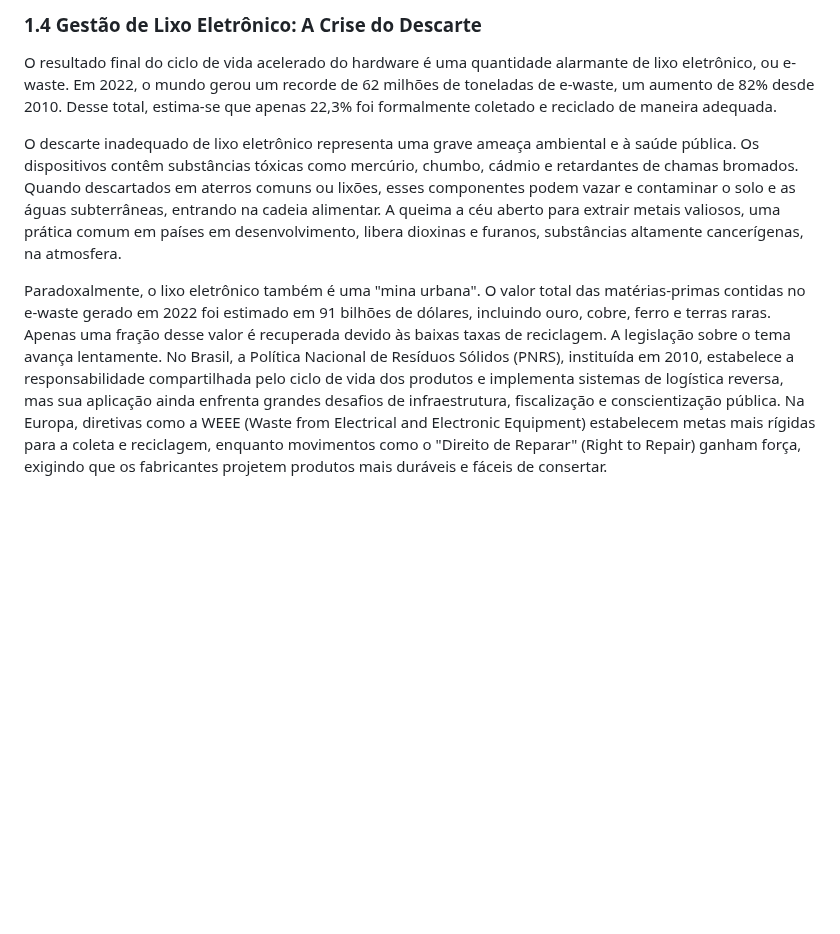
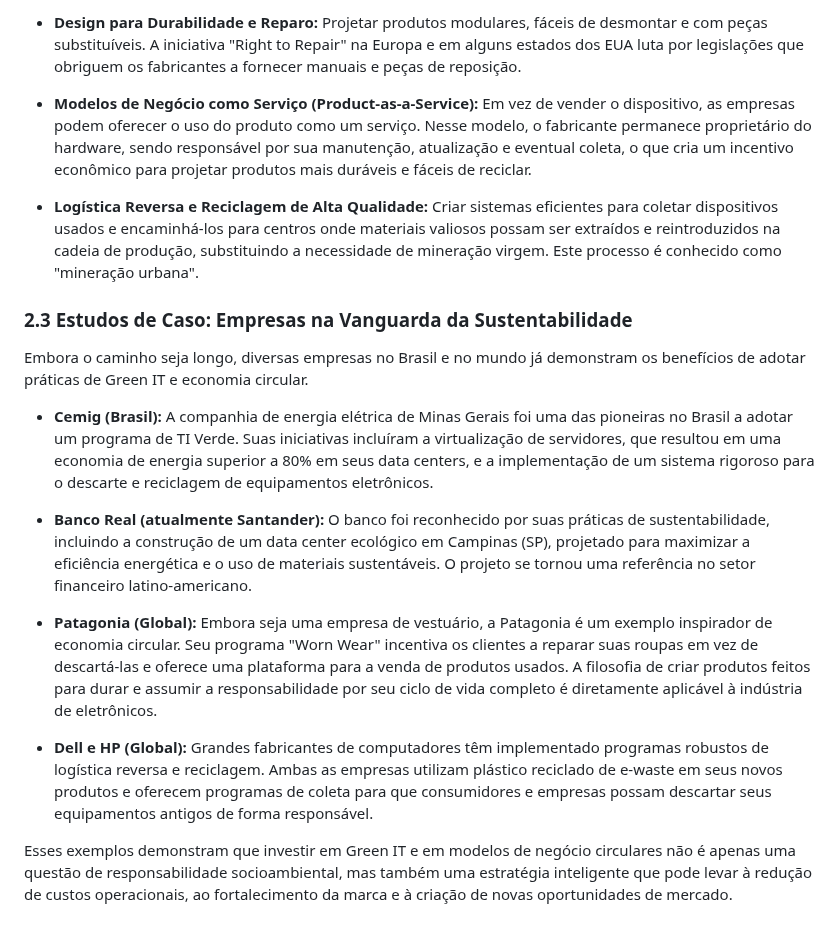
Before and after one commit to Dev-Vinicius-Borges/sustentabilidade_digital, a Markdown page: green_it_e_lixo_eletronico/documento/2-greenIt-slucoes-sustentaveis.md, the part around one of its changes. Rendered like a GitHub page; blank space fills up the shorter version.

Commit message:
Update 2-greenIt-slucoes-sustentaveis.md
atualizacao para capitulo 2

```diff
--- a/green_it_e_lixo_eletronico/documento/2-greenIt-slucoes-sustentaveis.md
+++ b/green_it_e_lixo_eletronico/documento/2-greenIt-slucoes-sustentaveis.md
@@ -40,8 +34,20 @@ As consequências dessa prática são duplas: por um lado, gera uma insatisfaç
 
-### 1.4 Gestão de Lixo Eletrônico: A Crise do Descarte
+- **Design para Durabilidade e Reparo:** Projetar produtos modulares, fáceis de desmontar e com peças substituíveis. A iniciativa "Right to Repair" na Europa e em alguns estados dos EUA luta por legislações que obriguem os fabricantes a fornecer manuais e peças de reposição.
 
-O resultado final do ciclo de vida acelerado do hardware é uma quantidade alarmante de lixo eletrônico, ou e-waste. Em 2022, o mundo gerou um recorde de 62 milhões de toneladas de e-waste, um aumento de 82% desde 2010. Desse total, estima-se que apenas 22,3% foi formalmente coletado e reciclado de maneira adequada.
+- **Modelos de Negócio como Serviço (Product-as-a-Service):** Em vez de vender o dispositivo, as empresas podem oferecer o uso do produto como um serviço. Nesse modelo, o fabricante permanece proprietário do hardware, sendo responsável por sua manutenção, atualização e eventual coleta, o que cria um incentivo econômico para projetar produtos mais duráveis e fáceis de reciclar.
 
-O descarte inadequado de lixo eletrônico representa uma grave ameaça ambiental e à saúde pública. Os dispositivos contêm substâncias tóxicas como mercúrio, chumbo, cádmio e retardantes de chamas bromados. Quando descartados em aterros comuns ou lixões, esses componentes podem vazar e contaminar o solo e as águas subterrâneas, entrando na cadeia alimentar. A queima a céu aberto para extrair metais valiosos, uma prática comum em países em desenvolvimento, libera dioxinas e furanos, substâncias altamente cancerígenas, na atmosfera.
+- **Logística Reversa e Reciclagem de Alta Qualidade:** Criar sistemas eficientes para coletar dispositivos usados e encaminhá-los para centros onde materiais valiosos possam ser extraídos e reintroduzidos na cadeia de produção, substituindo a necessidade de mineração virgem. Este processo é conhecido como "mineração urbana".
 
-Paradoxalmente, o lixo eletrônico também é uma "mina urbana". O valor total das matérias-primas contidas no e-waste gerado em 2022 foi estimado em 91 bilhões de dólares, incluindo ouro, cobre, ferro e terras raras. Apenas uma fração desse valor é recuperada devido às baixas taxas de reciclagem. A legislação sobre o tema avança lentamente. No Brasil, a Política Nacional de Resíduos Sólidos (PNRS), instituída em 2010, estabelece a responsabilidade compartilhada pelo ciclo de vida dos produtos e implementa sistemas de logística reversa, mas sua aplicação ainda enfrenta grandes desafios de infraestrutura, fiscalização e conscientização pública. Na Europa, diretivas como a WEEE (Waste from Electrical and Electronic Equipment) estabelecem metas mais rígidas para a coleta e reciclagem, enquanto movimentos como o "Direito de Reparar" (Right to Repair) ganham força, exigindo que os fabricantes projetem produtos mais duráveis e fáceis de consertar.
+### 2.3 Estudos de Caso: Empresas na Vanguarda da Sustentabilidade
+
+Embora o caminho seja longo, diversas empresas no Brasil e no mundo já demonstram os benefícios de adotar práticas de Green IT e economia circular.
+
+- **Cemig (Brasil):** A companhia de energia elétrica de Minas Gerais foi uma das pioneiras no Brasil a adotar um programa de TI Verde. Suas iniciativas incluíram a virtualização de servidores, que resultou em uma economia de energia superior a 80% em seus data centers, e a implementação de um sistema rigoroso para o descarte e reciclagem de equipamentos eletrônicos.
+
+- **Banco Real (atualmente Santander):** O banco foi reconhecido por suas práticas de sustentabilidade, incluindo a construção de um data center ecológico em Campinas (SP), projetado para maximizar a eficiência energética e o uso de materiais sustentáveis. O projeto se tornou uma referência no setor financeiro latino-americano.
+
+- **Patagonia (Global):** Embora seja uma empresa de vestuário, a Patagonia é um exemplo inspirador de economia circular. Seu programa "Worn Wear" incentiva os clientes a reparar suas roupas em vez de descartá-las e oferece uma plataforma para a venda de produtos usados. A filosofia de criar produtos feitos para durar e assumir a responsabilidade por seu ciclo de vida completo é diretamente aplicável à indústria de eletrônicos.
+
+- **Dell e HP (Global):** Grandes fabricantes de computadores têm implementado programas robustos de logística reversa e reciclagem. Ambas as empresas utilizam plástico reciclado de e-waste em seus novos produtos e oferecem programas de coleta para que consumidores e empresas possam descartar seus equipamentos antigos de forma responsável.
+
+Esses exemplos demonstram que investir em Green IT e em modelos de negócio circulares não é apenas uma questão de responsabilidade socioambiental, mas também uma estratégia inteligente que pode levar à redução de custos operacionais, ao fortalecimento da marca e à criação de novas oportunidades de mercado.
```
Also changed, not shown: other parts of green_it_e_lixo_eletronico/documento/2-greenIt-slucoes-sustentaveis.md (+17 -23 lines).
